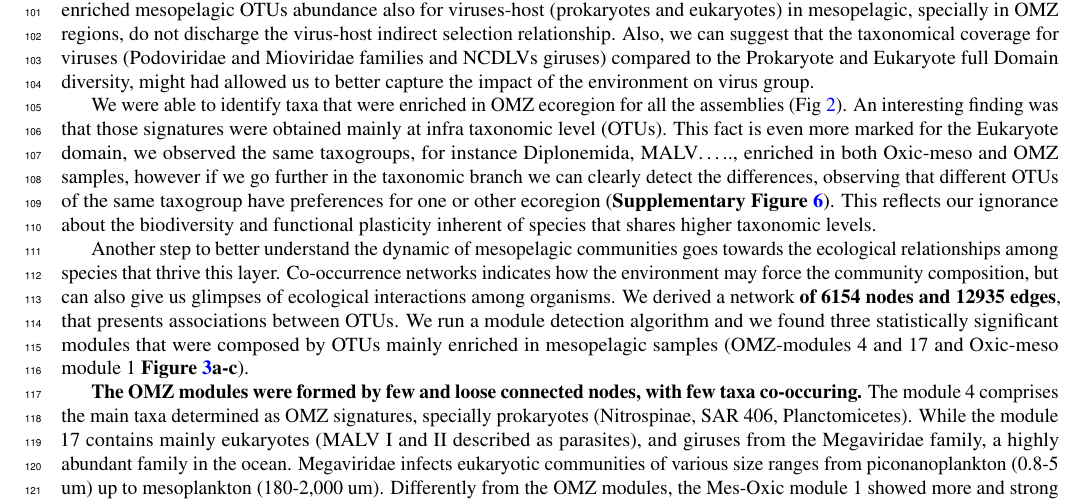
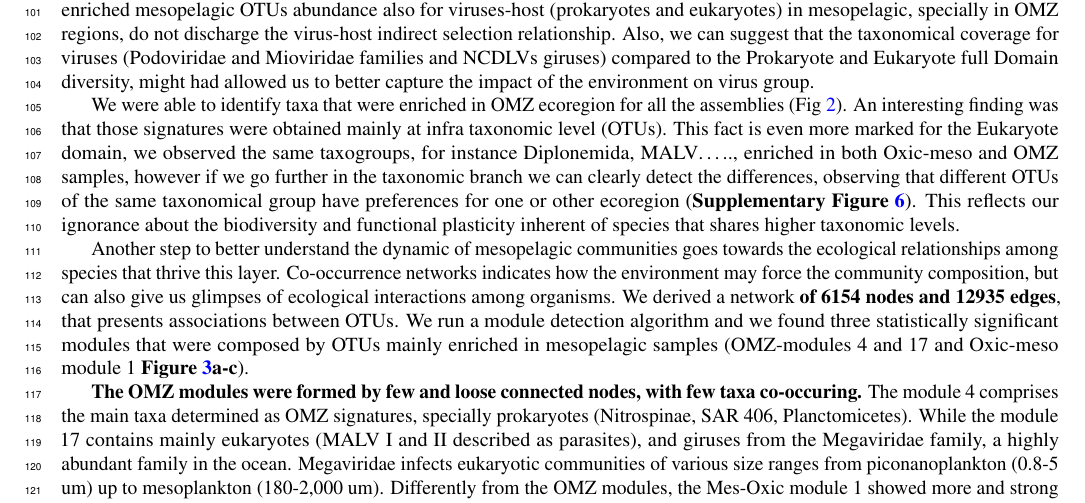
Before and after one commit to markobudinich/Extended_Abstract_MESO_V2, a LaTeX paper (main.tex): part of page 3 of 13, cut so that both start at the same text. Compiled offline with pdfLaTeX.

Commit message:
Updates from Overleaf

```diff
--- a/main.tex
+++ b/main.tex
@@ -69,7 +69,7 @@ Another goal that we addressed here was to resolve planktonic community signatur
 
 The great majority of viruses and giruses taxa occurs either in all regions (ubiquitous) or in the mesopelagic layer (\textbf{Fig sup 3}). This strongly suggests that the depth stratification observed for these assemblies might be due to the selection promoted by the mesopelagic environment. Two hypothesis arise here, i) the environment act as a strong driver selecting viruses in mesopelagic layers independently of their host presence, and ii) the virus host range in mesopelagic is narrower than in epipelagic. Firstly, if we consider the higher proportion of the viruses’ variation explained by the environmental predictors, compared to their prokaryotic and eukaryotic hosts, we can posit that contrarily of what suggested before the environment direct impact viruses assemblage composition instead of acting indirectly by governing their host diversity. But, the increase in enriched mesopelagic OTUs abundance also for viruses-host (prokaryotes and eukaryotes) in mesopelagic, specially in OMZ regions, do not discharge the virus-host indirect selection relationship. Also, we can suggest that the taxonomical coverage for viruses (Podoviridae and Mioviridae families and NCDLVs giruses) compared to the Prokaryote and Eukaryote full Domain diversity, might had allowed us to better capture the impact of the environment on virus group.
 
-We were able to identify taxa that were enriched in OMZ ecoregion for all the assemblies (Fig \ref{fig:tax_trees}). An interesting finding was that those signatures were obtained mainly at infra taxonomic level (OTUs). This fact is even more marked for the Eukaryote domain, we observed the same taxogroups, for instance Diplonemida, MALV….., enriched in both Oxic-meso and OMZ samples, however if we go further in the taxonomic branch we can clearly detect the differences, observing that different OTUs of the same taxogroup have preferences for one or other ecoregion (\textbf{Supplementary Figure \ref{fig:tax_trees_sup}}). This reflects our ignorance about the biodiversity and functional plasticity inherent of species that shares higher taxonomic levels.
+We were able to identify taxa that were enriched in OMZ ecoregion for all the assemblies (Fig \ref{fig:tax_trees}). An interesting finding was that those signatures were obtained mainly at infra taxonomic level (OTUs). This fact is even more marked for the Eukaryote domain, we observed the same taxogroups, for instance Diplonemida, MALV….., enriched in both Oxic-meso and OMZ samples, however if we go further in the taxonomic branch we can clearly detect the differences, observing that different OTUs of the same taxonomical group have preferences for one or other ecoregion (\textbf{Supplementary Figure \ref{fig:tax_trees_sup}}). This reflects our ignorance about the biodiversity and functional plasticity inherent of species that shares higher taxonomic levels.
 
 Another step to better understand the dynamic of mesopelagic communities goes towards the ecological relationships among species that thrive this layer. Co-occurrence networks indicates how the environment may force the community composition, but can also give us glimpses of ecological interactions among organisms. We derived a network \textbf{of 6154 nodes and 12935 edges}, that presents associations between OTUs. We run a module detection algorithm and we found three statistically significant modules that were composed by OTUs mainly enriched in mesopelagic samples (OMZ-modules 4 and 17 and Oxic-meso module 1 \textbf{Figure \ref{fig:networks}a-c}).
 
```
